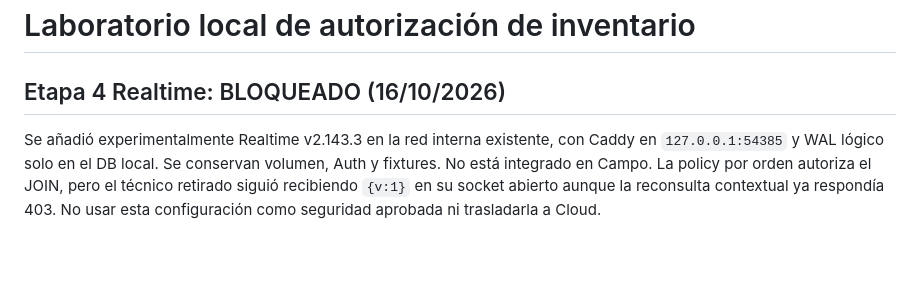
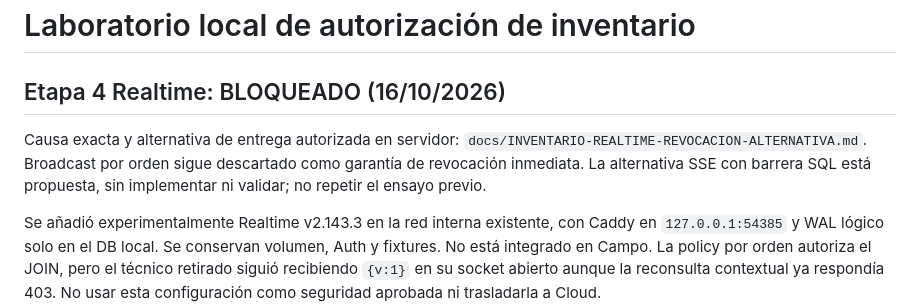
Before and after one commit to azavaletar4/soptec, a Markdown page: scripts/inventory-auth-lab/README.md, the part around the change. GitHub-like rendering; blank space fills up the shorter version.

Commit message:
Documenta causa de revocación Broadcast y alternativa de entrega autorizada

```diff
--- a/scripts/inventory-auth-lab/README.md
+++ b/scripts/inventory-auth-lab/README.md
@@ -1,6 +1,11 @@
 # Laboratorio local de autorización de inventario
 
 ## Etapa 4 Realtime: BLOQUEADO (16/10/2026)
+
+Causa exacta y alternativa de entrega autorizada en servidor:
+`docs/INVENTARIO-REALTIME-REVOCACION-ALTERNATIVA.md`. Broadcast por orden sigue
+descartado como garantía de revocación inmediata. La alternativa SSE con barrera
+SQL está propuesta, sin implementar ni validar; no repetir el ensayo previo.
 
 Se añadió experimentalmente Realtime v2.143.3 en la red interna existente,
 con Caddy en `127.0.0.1:54385` y WAL lógico solo en el DB local. Se conservan
```
Also changed, not shown: docs/INVENTARIO-REALTIME-REVOCACION-ALTERNATIVA.md (added, +171 -0 lines).
